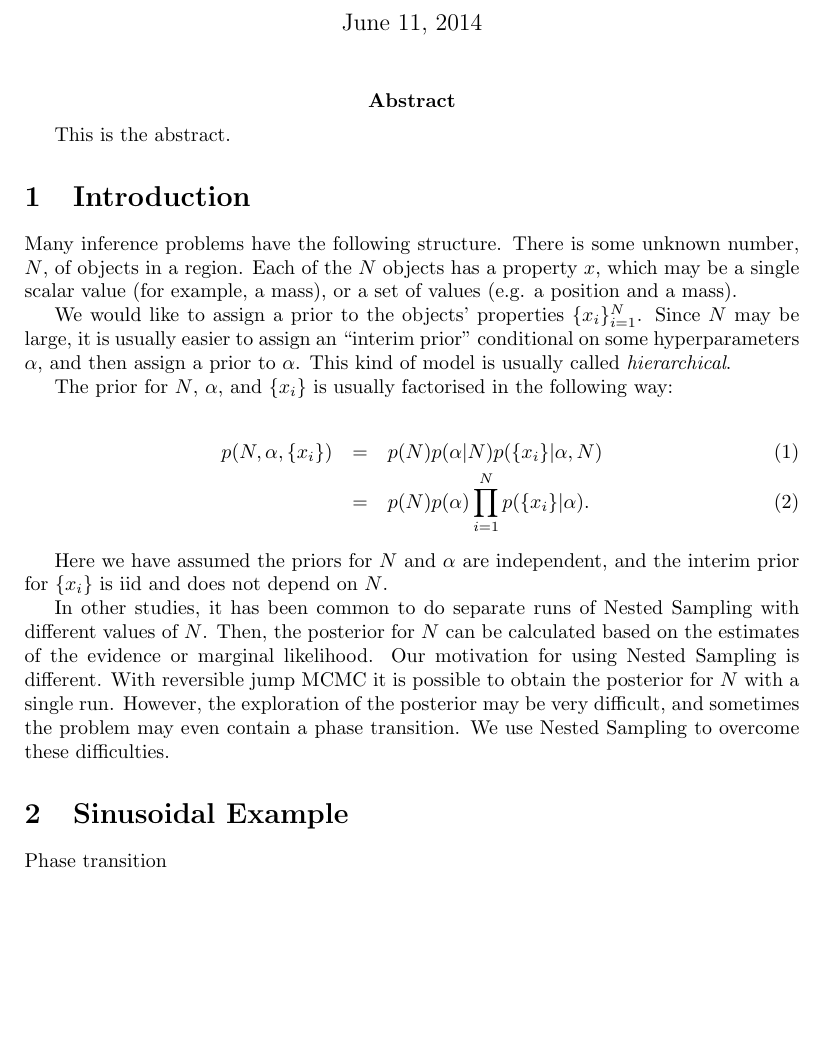
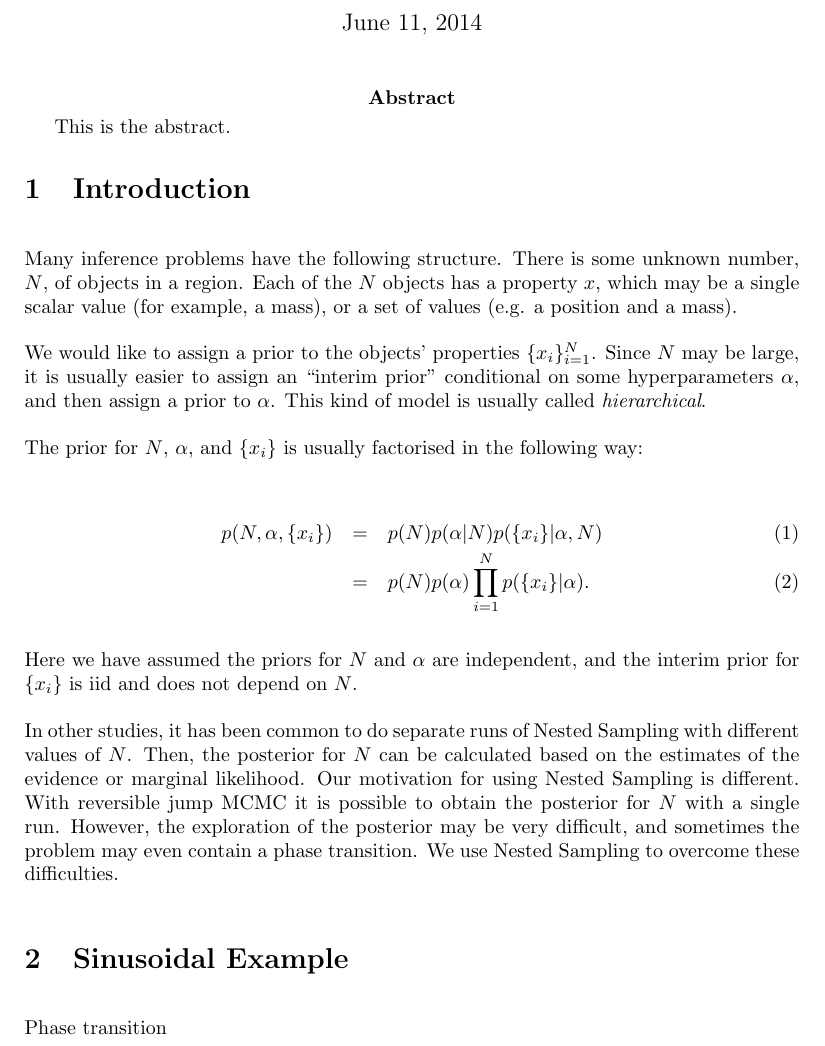
Before and after one commit to eggplantbren/RJObject, a LaTeX document (Documents/Paper/ms.tex): part of page 1 of 2 before the commit and part of page 1 of 3 after it, cut so that both start at the same text, the shorter picture padded with empty space. Compiled offline with pdfLaTeX.

Commit message:
Paragraphs how I like them

```diff
--- a/Documents/Paper/ms.tex
+++ b/Documents/Paper/ms.tex
@@ -5,7 +5,6 @@
 
 \renewcommand{\topfraction}{0.85}
 \renewcommand{\textfraction}{0.1}
-\parindent=0cm
 
 \title{RJObject Paper}
 \author{Brendon J. Brewer}
@@ -15,6 +14,9 @@
 \abstract{This is the abstract.}
 
 \section{Introduction}
+\setlength{\parindent}{0cm}
+\setlength{\parskip}{4mm}
+
 Many inference problems have the following structure. There is some unknown
 number, $N$, of objects in a region. Each of the $N$ objects has a property
 $x$, which may be a single scalar value (for example, a mass), or a set of
```
